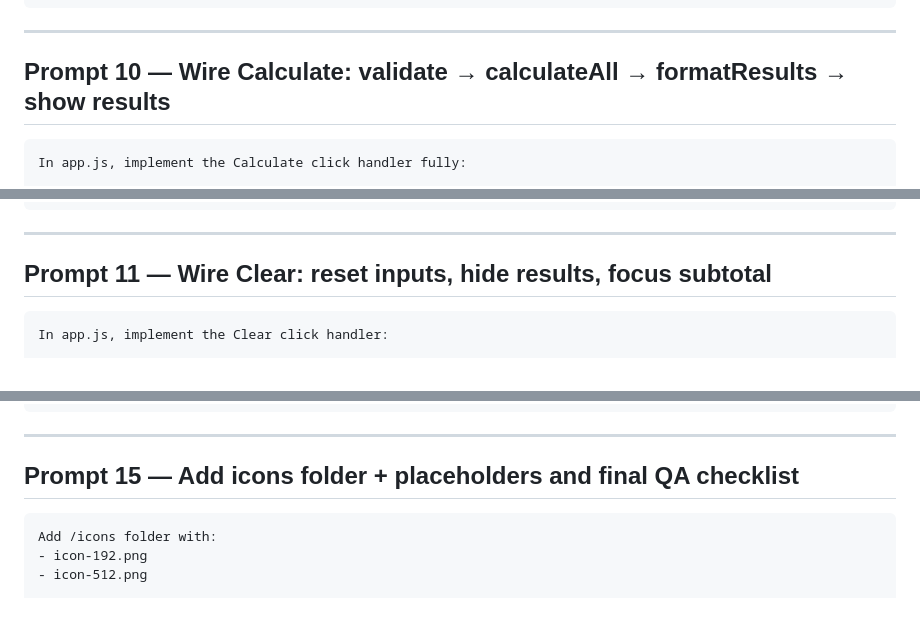
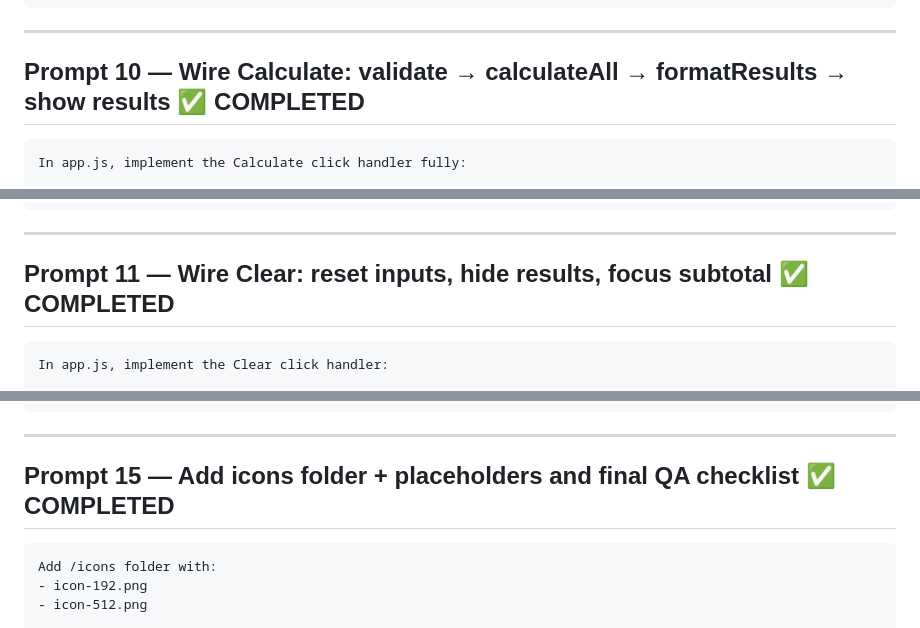
Before and after one commit to dsteinbock/tip-palindrome, a Markdown page: prompt_plan.md, 3 parts joined by grey strips. GitHub-like rendering.

````diff
--- a/prompt_plan.md
+++ b/prompt_plan.md
@@ -535,7 +535,7 @@ Done means:
 
 ---
 
-## Prompt 10 — Wire Calculate: validate → calculateAll → formatResults → show results
+## Prompt 10 — Wire Calculate: validate → calculateAll → formatResults → show results ✅ COMPLETED
 
 ```text
 In app.js, implement the Calculate click handler fully:
@@ -565,7 +565,7 @@ Done means:
 
 ---
 
-## Prompt 11 — Wire Clear: reset inputs, hide results, focus subtotal
+## Prompt 11 — Wire Clear: reset inputs, hide results, focus subtotal ✅ COMPLETED
 
 ```text
 In app.js, implement the Clear click handler:
@@ -645,7 +645,7 @@ Done means:
 
 ---
 
-## Prompt 15 — Add icons folder + placeholders and final QA checklist
+## Prompt 15 — Add icons folder + placeholders and final QA checklist ✅ COMPLETED
 
 ```text
 Add /icons folder with:
````
Also changed, not shown: other parts of prompt_plan.md (+6 -6 lines).
